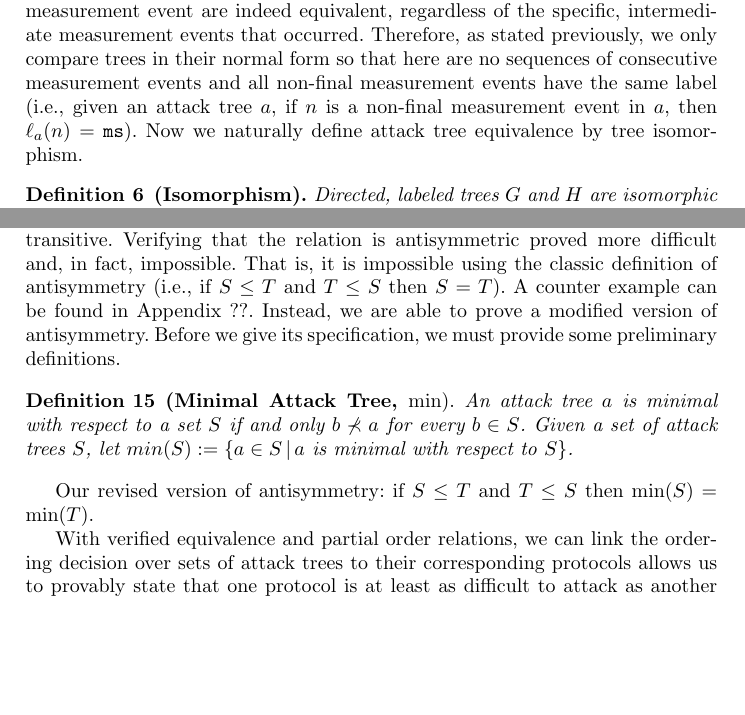
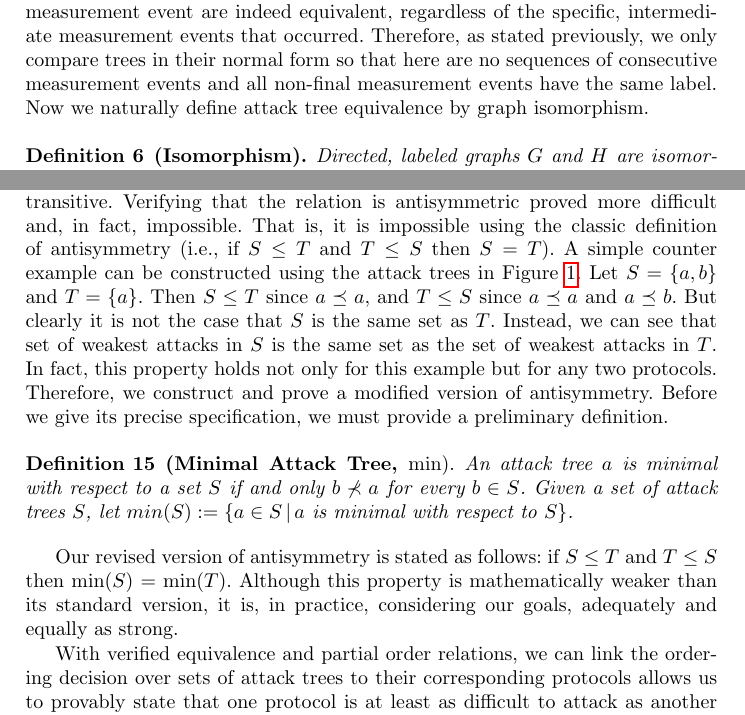
Before and after one commit to ku-sldg/fm24, a LaTeX thesis (fm24.tex): two parts of pages 9 and 12 of 18, joined at a grey line, cut so that both start at the same text, the shorter picture padded with empty space. Compiled offline with pdfLaTeX.

Commit message:
minor revisisons

```diff
--- a/fm24.tex
+++ b/fm24.tex
@@ -265,11 +264,11 @@ As previously alluded to, time constraints escalate difficulty. That is, we assu
 \noindent It is worth noting that by definition, every time-constrained adversary event is itself an adversary event and therefore $\tau(a) \subseteq \pi(a)$ for every attack tree $a$.
 
 
-With these preliminary definitions in place, we can now describe our proposed ordering relations. We wish to say two individual attack trees are equivalent if they are semantically equivalent. Defining equivalence in this way ensures trees that have the same adversary events in the same order and the same final measurement event are indeed equivalent, regardless of the specific, intermediate measurement events that occurred. Therefore, as stated previously, we only compare trees in their normal form so that here are no sequences of consecutive measurement events and all non-final measurement events have the same label (i.e., given an attack tree $a$, if $n$ is a non-final measurement event in $a$, then $\ell_a(n) = \texttt{ms}$). Now we naturally define attack tree equivalence by tree isomorphism.
+With these preliminary definitions in place, we can now describe our proposed ordering relations. We wish to say two individual attack trees are equivalent if they are semantically equivalent. Defining equivalence in this way ensures trees that have the same adversary events in the same order and the same final measurement event are indeed equivalent, regardless of the specific, intermediate measurement events that occurred. Therefore, as stated previously, we only compare trees in their normal form so that here are no sequences of consecutive measurement events and all non-final measurement events have the same label. Now we naturally define attack tree equivalence by graph isomorphism.
 
 
 \begin{definition}[Isomorphism]
-    Directed, labeled trees $G$ and $H$ are isomorphic if and only if there exists a bijection $f : N_G \to N_H$ such that for all pairs of nodes $n_1, n_2 \in N_G$, $(n_1,n_2) \in E_G$ if and only if $(f(n_1),f(n_2)) \in E_H$ and for all nodes $n \in N_G$, $\ell_G(n) = \ell_H(f(n))$.
+    Directed, labeled graphs $G$ and $H$ are isomorphic if and only if there exists a bijection $f : N_G \to N_H$ such that for all pairs of nodes $n_1, n_2 \in N_G$, $(n_1,n_2) \in E_G$ if and only if $(f(n_1),f(n_2)) \in E_H$ and for all nodes $n \in N_G$, $\ell_G(n) = \ell_H(f(n))$.
 \end{definition}
 
 
@@ -347,13 +346,15 @@ While Rowe defines both supports and covers, we only need to be concerned with s
   A set of attack trees $S$ is less than a set of attack trees $T$ (i.e., $S \leq T$) if and only if S supports T with the partial order relation $\preceq$.
 \end{definition}
 
-Recall that a partial order is reflexive, antisymmetric, and transitive. We easily verify in Coq that our proposed partial order relation is reflexive and transitive. Verifying that the relation is antisymmetric proved more difficult and, in fact, impossible. That is, it is impossible using the classic definition of antisymmetry (i.e., if $S \le T$ and $T \le S$ then $S = T$). A counter example can be found in Appendix ??. Instead, we are able to prove a modified version of antisymmetry. Before we give its specification, we must provide some preliminary definitions.
+Recall that a partial order is reflexive, antisymmetric, and transitive. We easily verify in Coq that our proposed partial order relation is reflexive and transitive. Verifying that the relation is antisymmetric proved more difficult and, in fact, impossible. That is, it is impossible using the classic definition of antisymmetry (i.e., if $S \le T$ and $T \le S$ then $S = T$). A simple counter example can be constructed using the attack trees in Figure \ref{fig:chase-ex}. Let $S = \{a,b\}$ and $T = \{a\}$. Then $S \le T$ since $a \preceq a$, and $T \le S$ since $a \preceq a$ and $a \preceq b$. But clearly it is not the case that $S$ is the same set as $T$. Instead, we can see that set of weakest attacks in $S$ is the same set as the set of weakest attacks in $T$. In fact, this property holds not only for this example but for any two protocols. Therefore, we construct and prove a modified version of antisymmetry. Before we give its precise specification, we must provide a preliminary definition.
 
 \begin{definition}[Minimal Attack Tree, \normalfont{min}]
   An attack tree $a$ is minimal with respect to a set $S$ if and only $b \nprec a$ for every $b \in S$. Given a set of attack trees $S$, let $min(S) := \{a \in S \,|\, a \text{ is minimal with respect to } S \}$.
 \end{definition}
 
-Our revised version of antisymmetry: if $S \le T$ and $T \le S$ then min($S$) = min($T$).
+Our revised version of antisymmetry is stated as follows: if $S \le T$ and $T \le S$ then min($S$) = min($T$). Although this property is mathematically weaker than its standard version, it is, in practice, considering our goals, adequately and equally as strong.
+
+%% Talk about proof of antisymmetry
 
 With verified equivalence and partial order relations, we can link the ordering decision over sets of attack trees to their corresponding protocols allows us to provably state that one protocol is at least as difficult to attack as another protocol. If no ordering relation holds, the protocols are incomparable. Therefore, with the additional definitions for individual attack tree comparison and set comparison, we have formally verified the four previously defined mutually inclusive relationships hold for ordering Copland protocols. By leveraging existing tools, like the Chase model finder, we were able to successfully capture all possible attacks and adversary may launch yet go undetected. This ordering reasons over those attacks, successfully introducing a proven adversary-constrained protocol ordering.
 
```
Also changed, not shown: fm24.tex (11 more changed lines).
